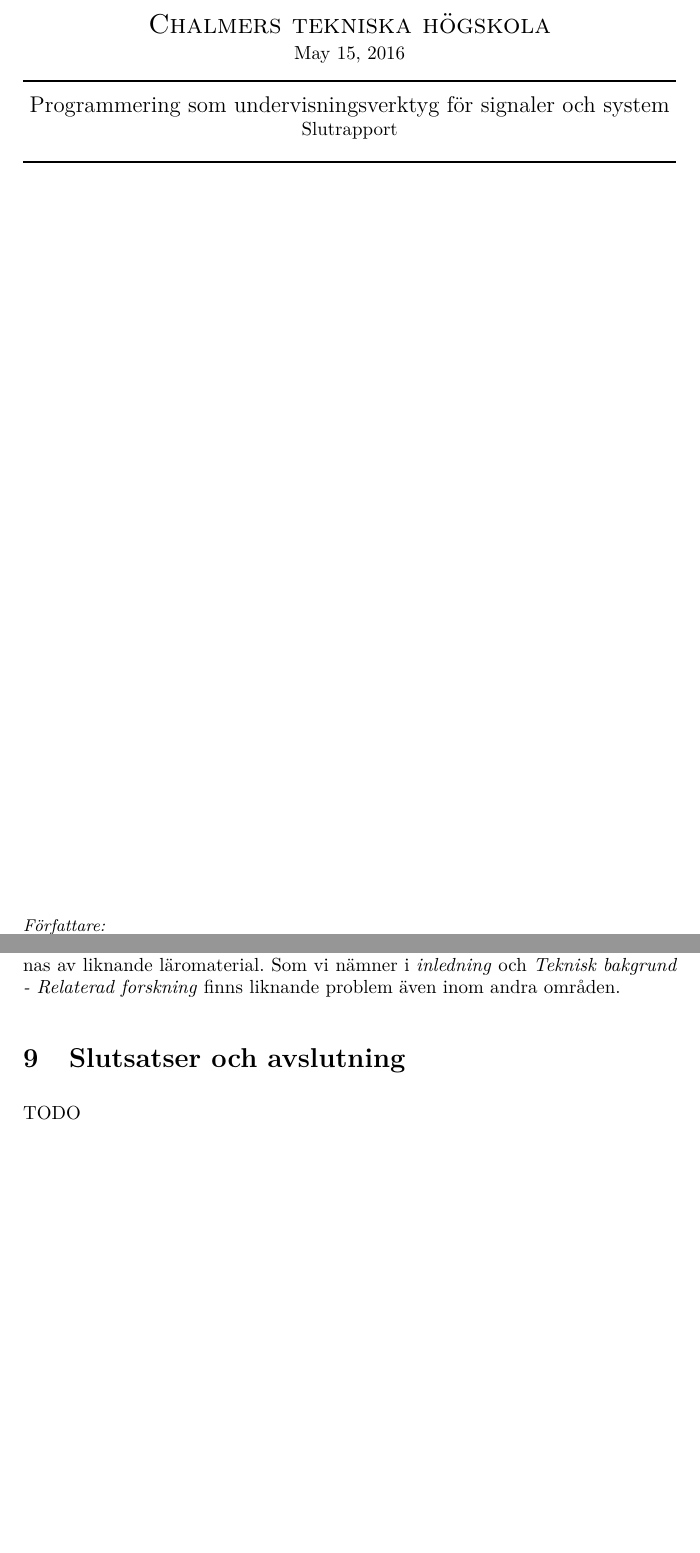
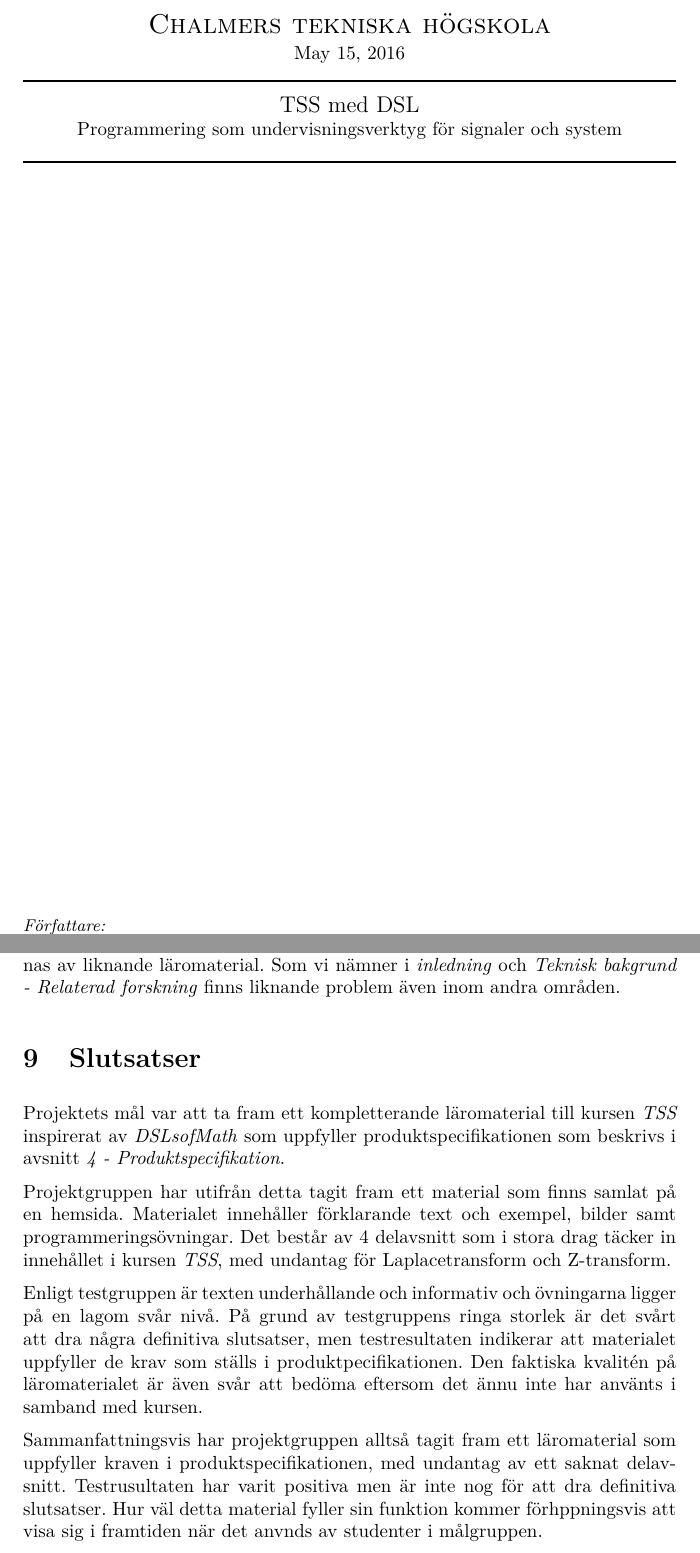
Before and after one commit to DSLsofMath/BScProj2016, a LaTeX document (Dokument/Rapport/rapport.tex): two parts of pages 1 and 32 of 36 before the commit and two parts of pages 1 and 32 of 37 after it, joined at a grey line, cut so that both start at the same text, the shorter picture padded with empty space. Compiled offline with pdfLaTeX.

Commit message:
Slutsatser
Rättat en felaktig referens och lagt till ett utksast till slutsatser.

```diff
--- a/Dokument/Rapport/rapport.tex
+++ b/Dokument/Rapport/rapport.tex
@@ -21,9 +21,9 @@
   \normalsize \today
 
   \HRule \\[0.08cm]
-  { \large Programmering som undervisningsverktyg för signaler och system
+  { \large TSS med DSL
     \\
-    \normalsize{Slutrapport}
+    \normalsize{Programmering som undervisningsverktyg för signaler och system}
   } \\[0.08cm] %Signalteori är för stort?
   \HRule \\[0.3cm]
 
@@ -1553,18 +1553,36 @@ kunna gagnas av liknande läromaterial. Som vi nämner i
 \textit{inledning} och \textit{Teknisk bakgrund - Relaterad forskning}
 finns liknande problem även inom andra områden.
 
-% TODO: Ett intressant tillägg kunde vara att också reflektera över
-% ert eget lärande: är utveckling av kursmaterial ett bra sätt att
-% lära sig? I så fall kanske en del "future work" med fördel kunde
-% utvecklas av andra studenter på programmet som ett led i deras
-% lärprocess!
-
-\section{Slutsatser och avslutning}
+
+\section{Slutsatser}
 % Huvudpoänger:
 % * Sammanfattar vad vi kommit fram till i diskussion och resultat
 % * Vad är gjort och vad återstår att göra?
 
-TODO
+Projektets mål var att ta fram ett kompletterande läromaterial till
+kursen \textit{TSS} inspirerat av \textit{DSLsofMath} som uppfyller
+produktspecifikationen som beskrivs i avsnitt \textit{4 - Produktspecifikation}.
+
+Projektgruppen har utifrån detta tagit fram ett material som finns
+samlat på en hemsida. Materialet innehåller förklarande text och exempel, bilder
+samt programmeringsövningar. Det består av 4 delavsnitt
+som i stora drag täcker  in innehållet i kursen \textit{TSS}, med
+undantag för Laplacetransform och Z-transform.
+
+Enligt testgruppen är texten underhållande och informativ och
+ övningarna ligger på en lagom svår nivå. På grund av testgruppens
+ringa storlek är det svårt att dra några definitiva slutsatser,
+men testresultaten indikerar att materialet uppfyller de krav
+som ställs i produktpecifikationen. Den faktiska kvalitén på
+ läromaterialet är även svår att bedöma eftersom det
+ännu inte har använts i samband med kursen.
+
+Sammanfattningsvis har projektgruppen alltså tagit
+fram ett läromaterial som uppfyller kraven i produktspecifikationen,
+med undantag av ett saknat delavsnitt. Testrusultaten har varit
+positiva men är inte nog för att dra definitiva slutsatser. Hur väl detta
+material fyller sin funktion kommer förhppningsvis att
+visa sig i framtiden när det anvnds av studenter i målgruppen.
 
 \newpage
 
```
Also changed, not shown: Dokument/Rapport/referenser.bib (+2 -1 lines), Dokument/Rapport/rapport.tex (2 more changed lines).
